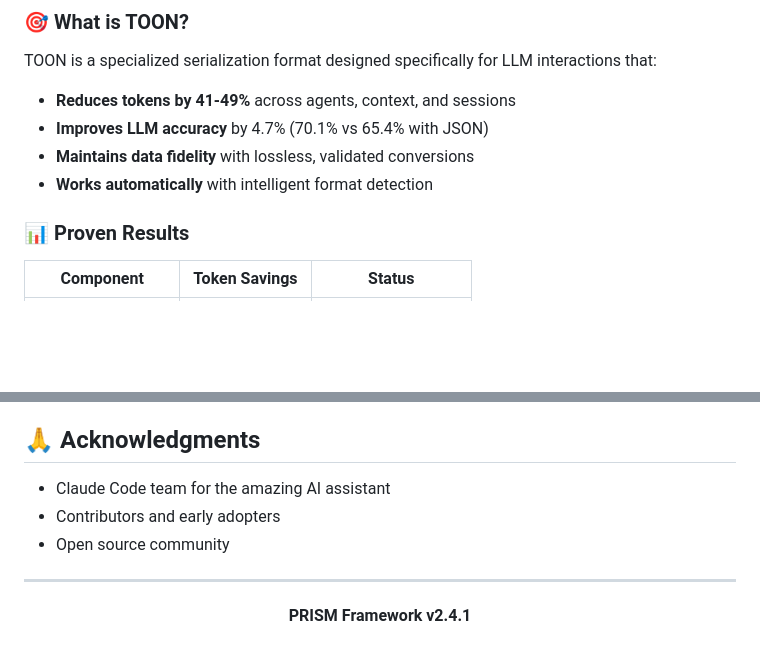
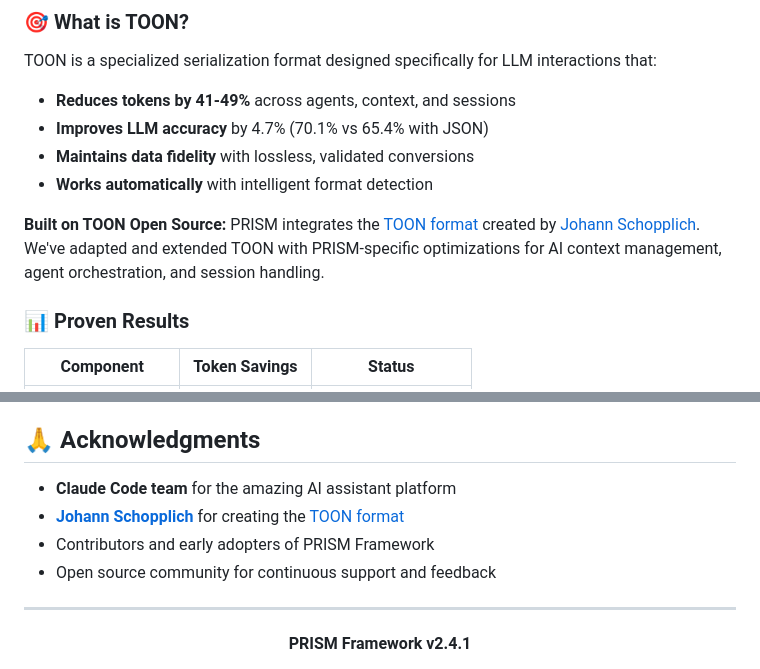
Before and after one commit to afiffattouh/hildens-prism, a Markdown page: README.md, 2 parts joined by grey strips. GitHub-like rendering; blank space fills up the shorter version.

Commit message:
docs: Add TOON open source project attribution
Credit Johann Schopplich and the TOON format project:
- Add attribution in README 'What is TOON?' section
- Add to Acknowledgments section with links
- Add to TOON integration design document
- Link to https://github.com/toon-format/toon
- Link to creator https://github.com/johannschopplich

```diff
--- a/README.md
+++ b/README.md
@@ -85,6 +85,9 @@ TOON is a specialized serialization format designed specifically for LLM interac
 - **Improves LLM accuracy** by 4.7% (70.1% vs 65.4% with JSON)
 - **Maintains data fidelity** with lossless, validated conversions
 - **Works automatically** with intelligent format detection
+
+**Built on TOON Open Source:**
+PRISM integrates the [TOON format](https://github.com/toon-format/toon) created by [Johann Schopplich](https://github.com/johannschopplich). We've adapted and extended TOON with PRISM-specific optimizations for AI context management, agent orchestration, and session handling.
 
 ### 📊 Proven Results
 
@@ -875,9 +878,10 @@ This project is licensed under the MIT License - see the [LICENSE](LICENSE) file
 
 ## 🙏 Acknowledgments
 
-- Claude Code team for the amazing AI assistant
-- Contributors and early adopters
-- Open source community
+- **Claude Code team** for the amazing AI assistant platform
+- **[Johann Schopplich](https://github.com/johannschopplich)** for creating the [TOON format](https://github.com/toon-format/toon)
+- Contributors and early adopters of PRISM Framework
+- Open source community for continuous support and feedback
 
 ---
 
```
Also changed, not shown: .prism/context/toon-integration-design.md (+7 -1 lines).
